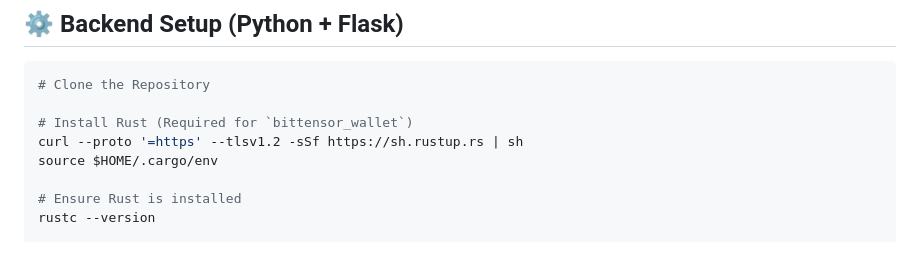
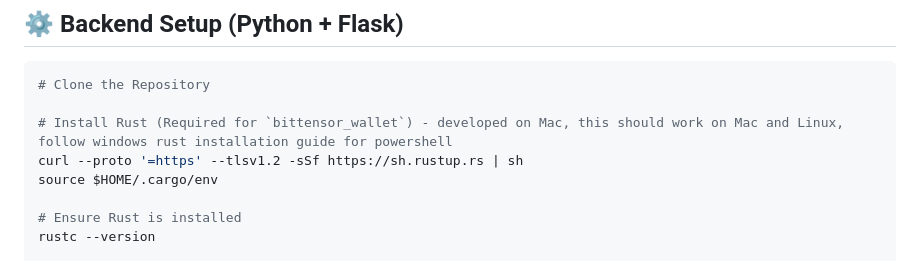
Before and after one commit to meet-bit/fullstackinterview, a Markdown page: README.md, the part around the change. Rendered like a GitHub page.

````diff
--- a/README.md
+++ b/README.md
@@ -79,7 +79,7 @@ Please submit a public GitHub repository link containing your extension code and
 ```bash
 # Clone the Repository
 
-# Install Rust (Required for `bittensor_wallet`)
+# Install Rust (Required for `bittensor_wallet`) - developed on Mac, this should work on Mac and Linux, follow windows rust installation guide for powershell
 curl --proto '=https' --tlsv1.2 -sSf https://sh.rustup.rs | sh
 source $HOME/.cargo/env
 
````
